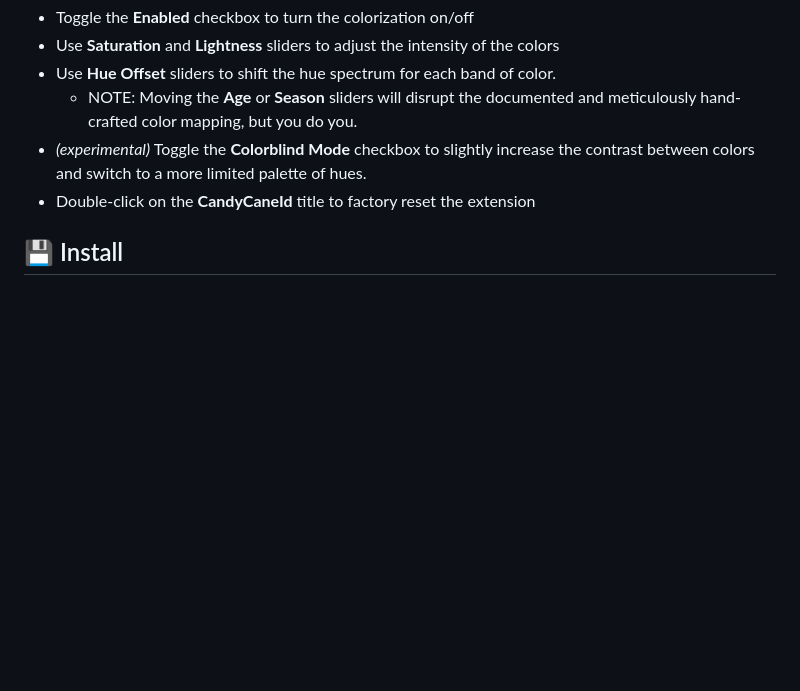
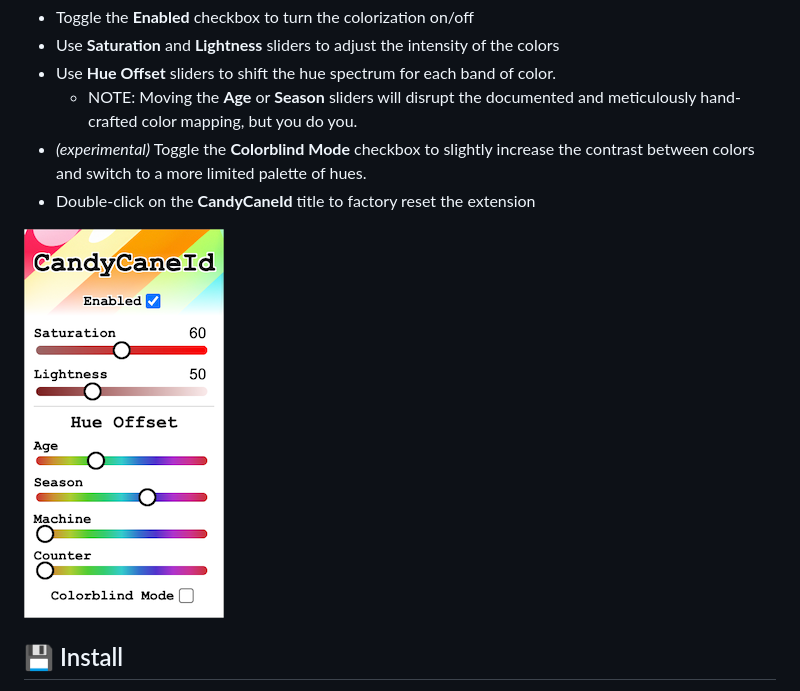
Before and after one commit to rmiyashiro/CandyCaneId, a Markdown page: README.md, the part around the change. GitHub-like rendering; pictures changed too: assets/popup.png (added); blank space fills up the shorter version.

```diff
--- a/README.md
+++ b/README.md
@@ -86,6 +86,8 @@ Click on the extension icon to adjust the settings to your liking:
   colors and switch to a more limited palette of hues.
 - Double-click on the **CandyCaneId** title to factory reset the extension
 
+![popup](assets/popup.png)
+
 ## 💾 Install
 
 1. Download repo
```
